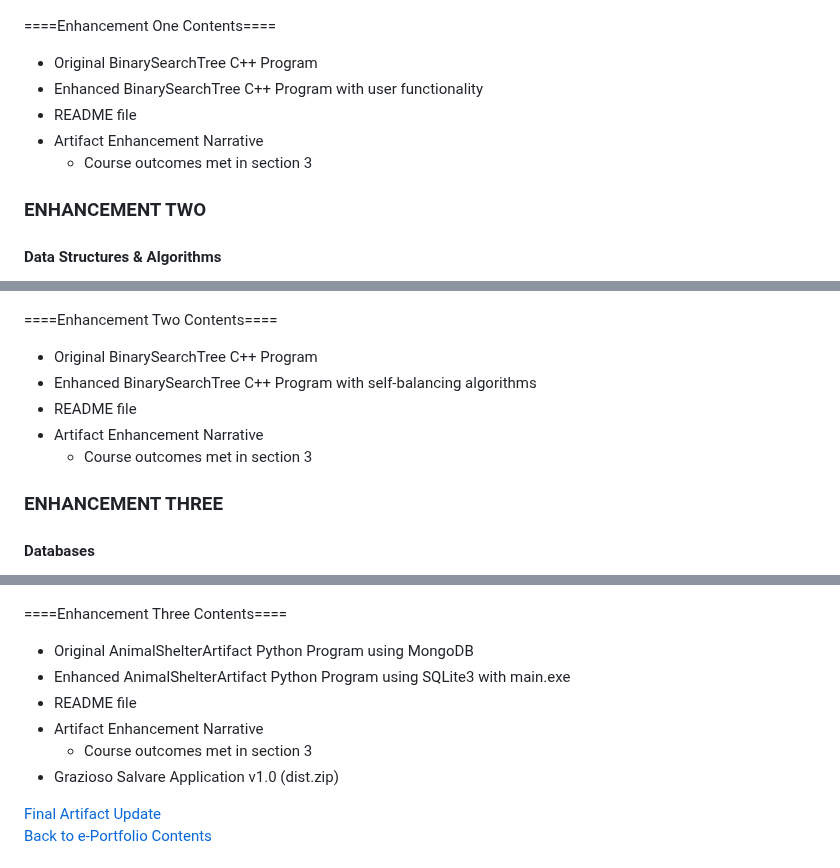
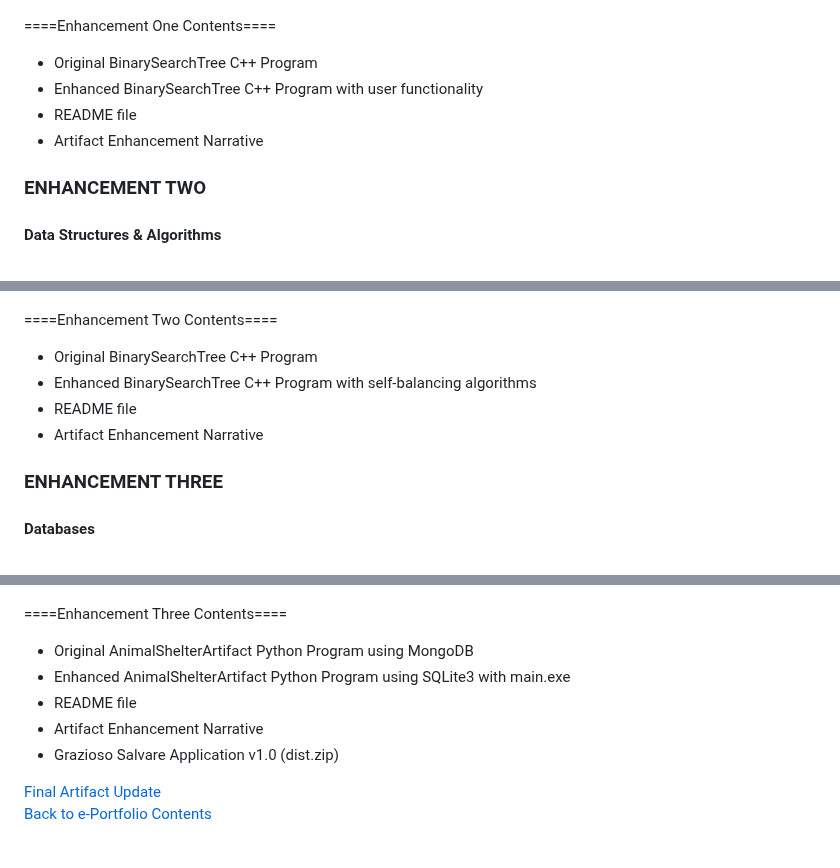
Before and after one commit to AnthonyBaratti/AnthonyBaratti.github.io, a Markdown page: README.md, 3 parts joined by grey strips. Drawn GitHub-style.

```diff
--- a/README.md
+++ b/README.md
@@ -73,7 +73,7 @@ from the Binary Search Tree list.
 - Enhanced BinarySearchTree C++ Program with user functionality <br>
 - README file <br>
 - Artifact Enhancement Narrative
-  - Course outcomes met in section 3
+
 
 ### ENHANCEMENT TWO
 #### Data Structures & Algorithms
@@ -89,7 +89,7 @@ while deletes and inserts are being performed.
 - Enhanced BinarySearchTree C++ Program with self-balancing algorithms <br>
 - README file <br>
 - Artifact Enhancement Narrative
-  - Course outcomes met in section 3
+
 
 ### ENHANCEMENT THREE
 #### Databases
@@ -105,7 +105,6 @@ enhancement will convert the database from online MongoDB to offline local stora
 - Enhanced AnimalShelterArtifact Python Program using SQLite3 with main.exe <br>
 - README file<br>
 - Artifact Enhancement Narrative<br>
-  - Course outcomes met in section 3
 - Grazioso Salvare Application v1.0 (dist.zip)<br>
 
 [Final Artifact Update](https://github.com/AnthonyBaratti/AnthonyBaratti.github.io/blob/main/Final%20Artifact%20Update.pdf)
```
